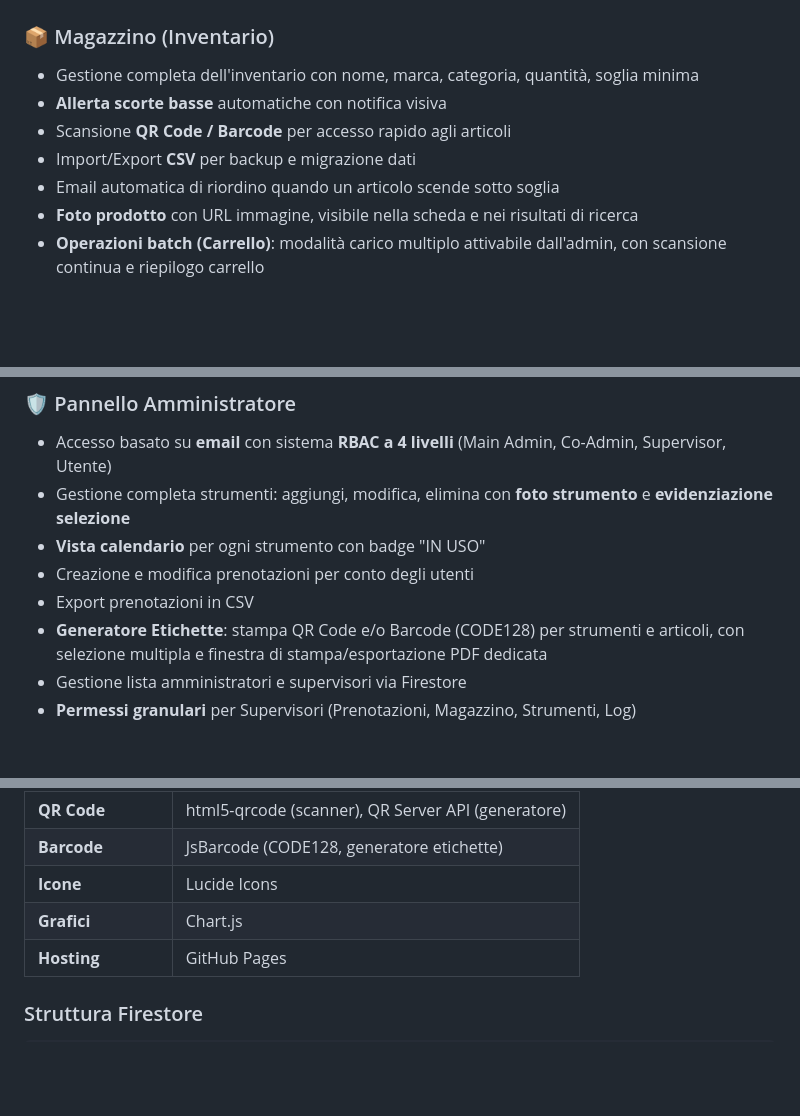
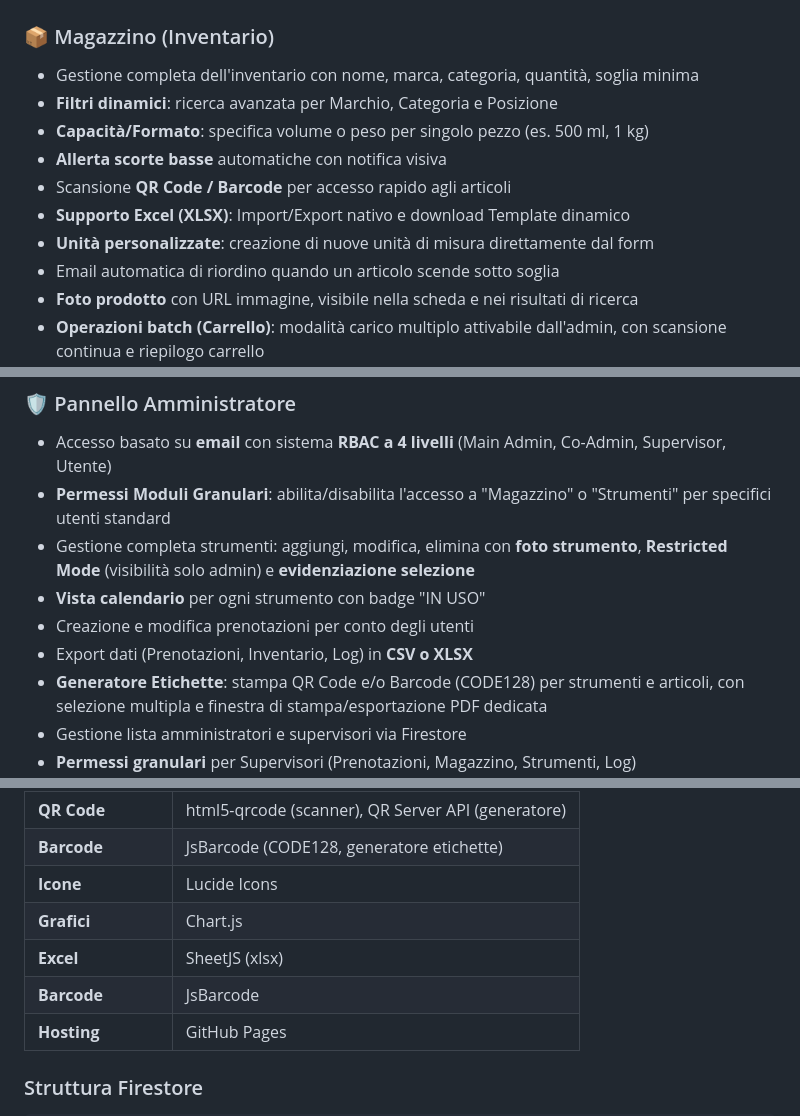
Before and after one commit to bioinformaticslab-unicz/lab-management, a Markdown page: README.md, 3 parts joined by grey strips. GitHub-like rendering; blank space fills up the shorter version.

Commit message:
feat: Implement comprehensive Excel import/export for inventory, introduce dynamic filters, custom units, and granular admin module permissions.

```diff
--- a/README.md
+++ b/README.md
@@ -10,9 +10,12 @@
 
 ### 📦 Magazzino (Inventario)
 - Gestione completa dell'inventario con nome, marca, categoria, quantità, soglia minima
+- **Filtri dinamici**: ricerca avanzata per Marchio, Categoria e Posizione
+- **Capacità/Formato**: specifica volume o peso per singolo pezzo (es. 500 ml, 1 kg)
 - **Allerta scorte basse** automatiche con notifica visiva
 - Scansione **QR Code / Barcode** per accesso rapido agli articoli
-- Import/Export **CSV** per backup e migrazione dati
+- **Supporto Excel (XLSX)**: Import/Export nativo e download Template dinamico
+- **Unità personalizzate**: creazione di nuove unità di misura direttamente dal form
 - Email automatica di riordino quando un articolo scende sotto soglia
 - **Foto prodotto** con URL immagine, visibile nella scheda e nei risultati di ricerca
 - **Operazioni batch (Carrello)**: modalità carico multiplo attivabile dall'admin, con scansione continua e riepilogo carrello
@@ -27,10 +30,11 @@
 
 ### 🛡️ Pannello Amministratore
 - Accesso basato su **email** con sistema **RBAC a 4 livelli** (Main Admin, Co-Admin, Supervisor, Utente)
-- Gestione completa strumenti: aggiungi, modifica, elimina con **foto strumento** e **evidenziazione selezione**
+- **Permessi Moduli Granulari**: abilita/disabilita l'accesso a "Magazzino" o "Strumenti" per specifici utenti standard
+- Gestione completa strumenti: aggiungi, modifica, elimina con **foto strumento**, **Restricted Mode** (visibilità solo admin) e **evidenziazione selezione**
 - **Vista calendario** per ogni strumento con badge "IN USO"
 - Creazione e modifica prenotazioni per conto degli utenti
-- Export prenotazioni in CSV
+- Export dati (Prenotazioni, Inventario, Log) in **CSV o XLSX**
 - **Generatore Etichette**: stampa QR Code e/o Barcode (CODE128) per strumenti e articoli, con selezione multipla e finestra di stampa/esportazione PDF dedicata
 - Gestione lista amministratori e supervisori via Firestore
 - **Permessi granulari** per Supervisori (Prenotazioni, Magazzino, Strumenti, Log)
@@ -61,6 +65,8 @@ L'app è un **singolo file HTML** (`index.html`) che include tutto il necessario
 | **Barcode** | JsBarcode (CODE128, generatore etichette) |
 | **Icone** | Lucide Icons |
 | **Grafici** | Chart.js |
+| **Excel** | SheetJS (xlsx) |
+| **Barcode** | JsBarcode |
 | **Hosting** | GitHub Pages |
 
 ### Struttura Firestore
```
Also changed, not shown: ISTRUZIONI_EXCEL.md (added, +35 -0 lines).
